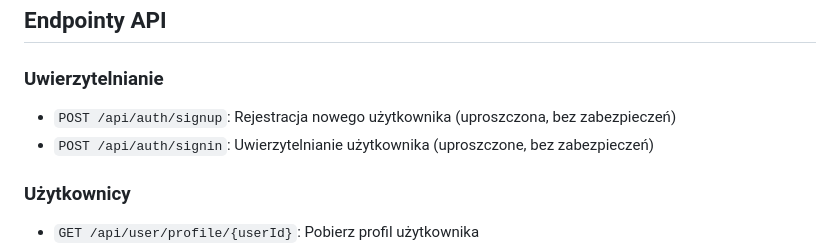
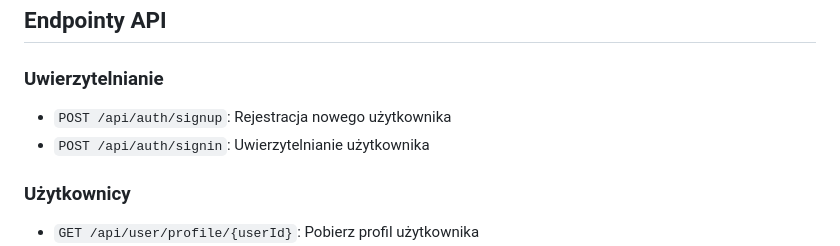
Before and after one commit to Sackenn/PAI-Projekt, a Markdown page: README.md, the part around the change. Drawn GitHub-style.

```diff
--- a/README.md
+++ b/README.md
@@ -30,8 +30,8 @@
 ## Endpointy API
 
 ### Uwierzytelnianie
-- `POST /api/auth/signup`: Rejestracja nowego użytkownika (uproszczona, bez zabezpieczeń)
-- `POST /api/auth/signin`: Uwierzytelnianie użytkownika (uproszczone, bez zabezpieczeń)
+- `POST /api/auth/signup`: Rejestracja nowego użytkownika
+- `POST /api/auth/signin`: Uwierzytelnianie użytkownika
 
 ### Użytkownicy
 - `GET /api/user/profile/{userId}`: Pobierz profil użytkownika
```
